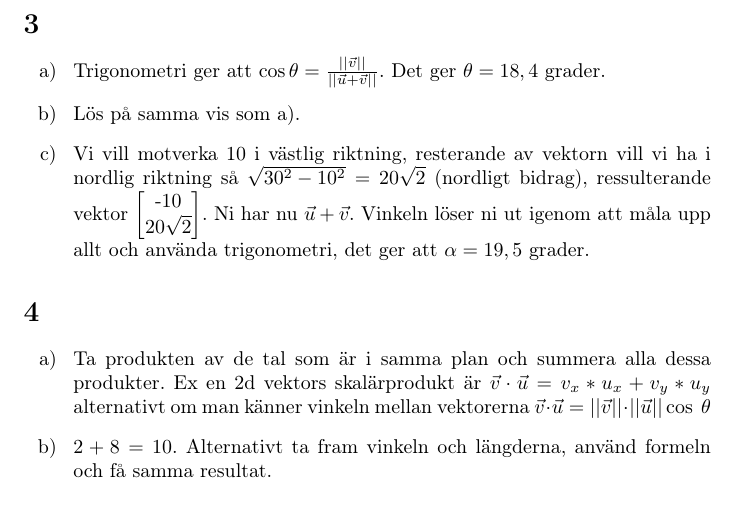
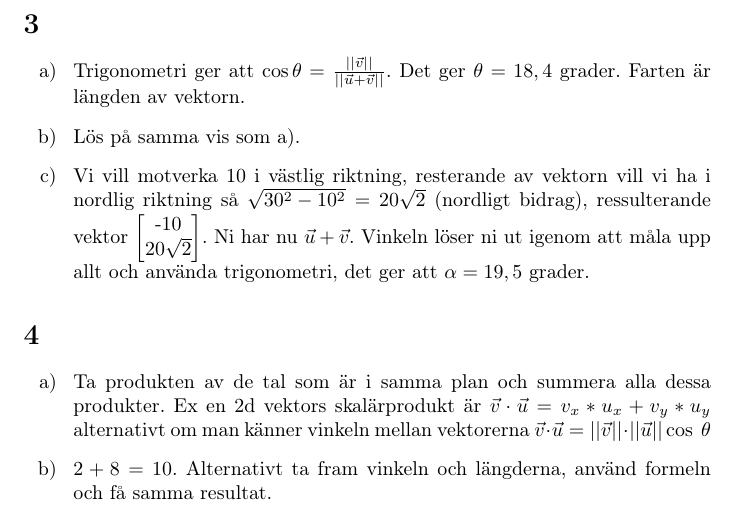
Before and after one commit to GustaMagik/TMV216, a LaTeX document (Linjär algebra uppgifter + facit/Lv1F_2017_01_20.tex, which reads Linjär algebra uppgifter + facit/F4.tex): part of page 2 of 3, cut so that both start at the same text. Compiled offline with pdfLaTeX.

Commit message:
Litet tillägg F4

```diff
--- a/Linjär algebra uppgifter + facit/F4.tex
+++ b/Linjär algebra uppgifter + facit/F4.tex
@@ -1,5 +1,5 @@
 \begin{enumerate}
-	\item [a) ] Trigonometri ger att $\cos\theta = \frac{||\vec{v}||}{||\vec{u} + \vec{v}||} $. Det ger $\theta = 18,4$ grader.
+	\item [a) ] Trigonometri ger att $\cos\theta = \frac{||\vec{v}||}{||\vec{u} + \vec{v}||} $. Det ger $\theta = 18,4$ grader. Farten är längden av vektorn.
 	\item [b) ] Lös på samma vis som a).
 	\item [c) ] Vi vill motverka 10 i västlig riktning, resterande av vektorn vill vi ha i nordlig riktning så $\sqrt{30^{2}-10^{2}} = 20\sqrt{2}$ (nordligt bidrag), ressulterande vektor $\begin{bmatrix} \text{-}10 \\ 20\sqrt{2}\end{bmatrix}$. Ni har nu $\vec{u} + \vec{v}$. Vinkeln löser ni ut igenom att måla upp allt och använda trigonometri, det ger att $\alpha = 19,5$ grader.
 \end{enumerate}
```
